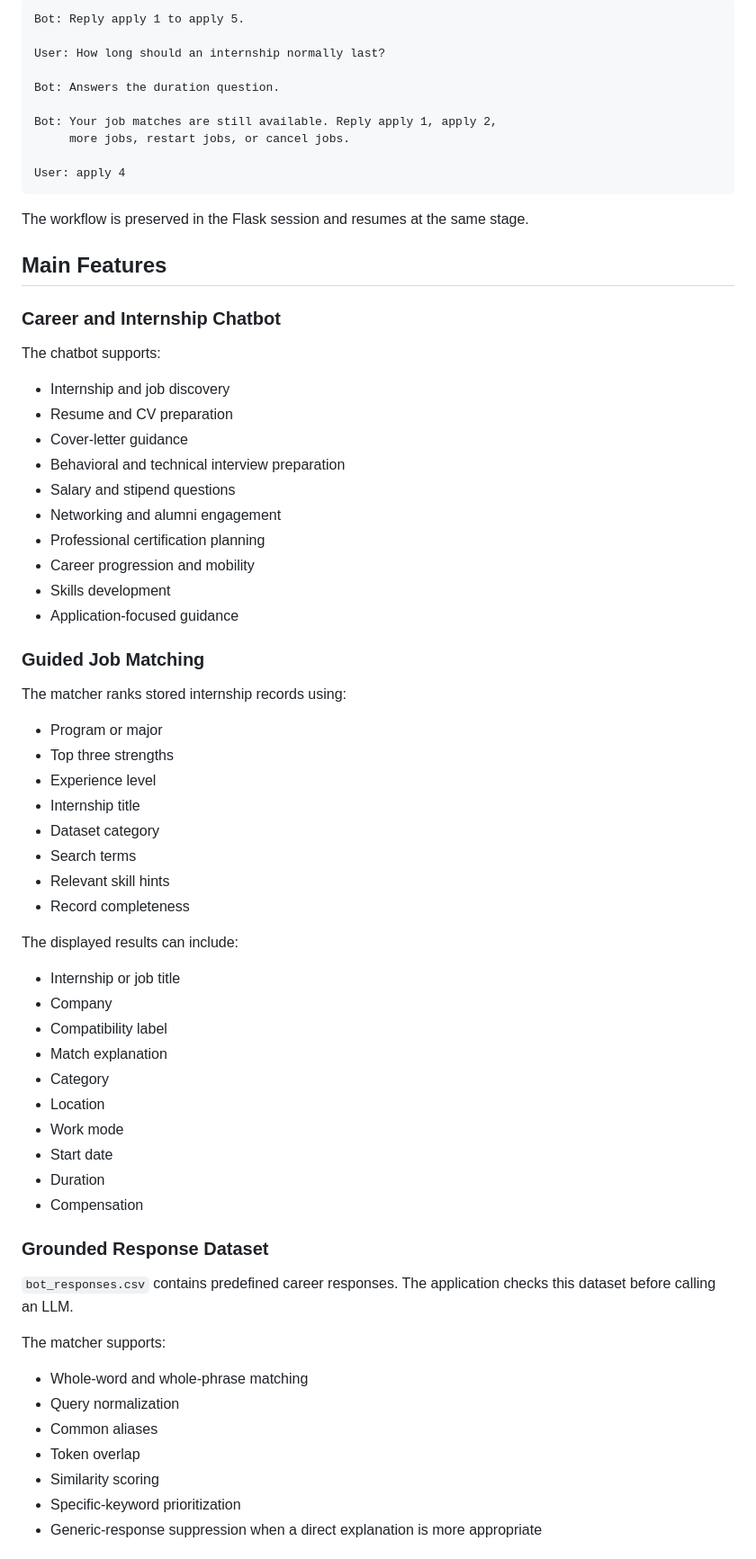
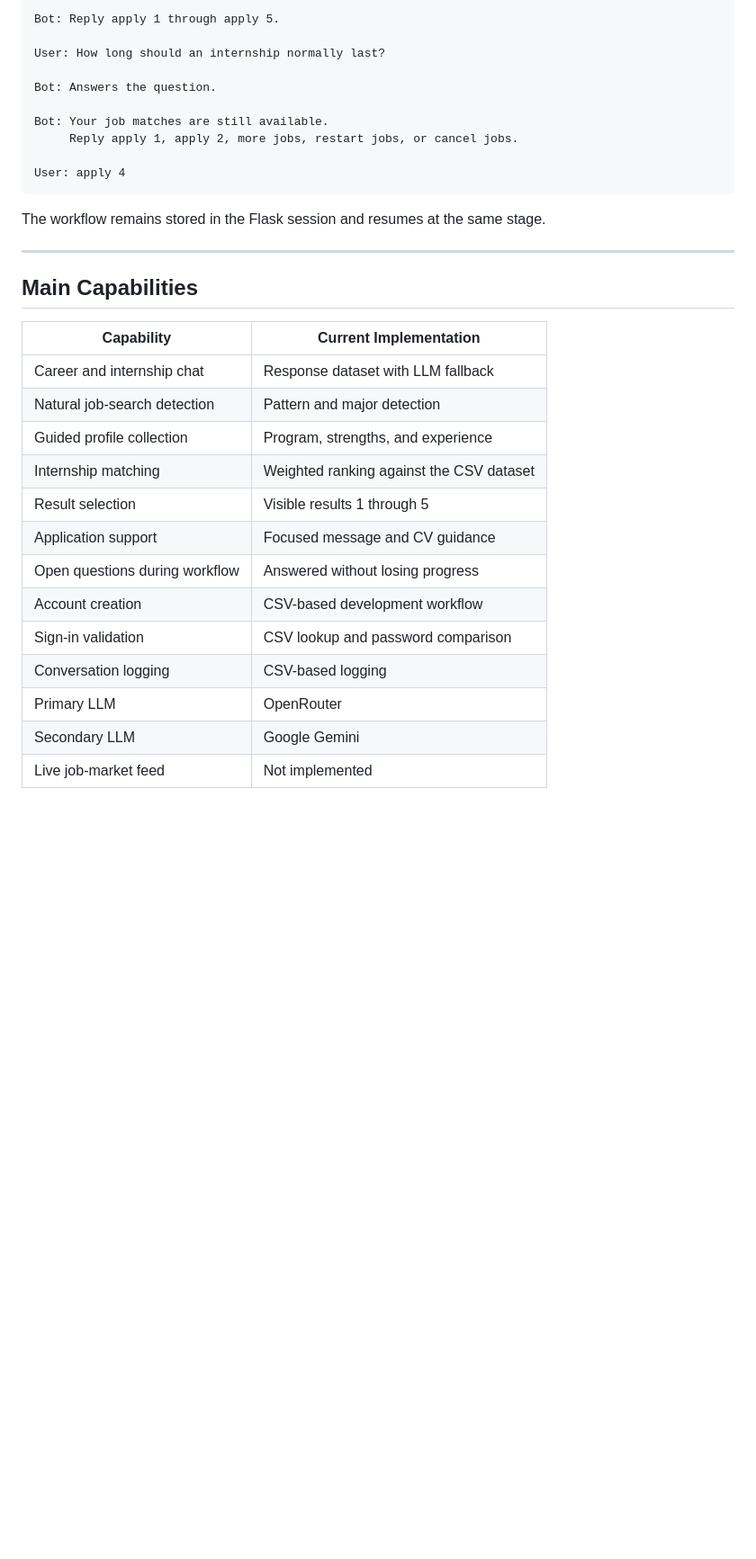
Before and after one commit to airishlie/Group-Project-, a Markdown page: README.md, the part around one of its changes. Shown at 90% size. GitHub-like rendering; blank space fills up the shorter version.

````diff
--- a/README.md
+++ b/README.md
@@ -115,73 +188,36 @@ Example:
 
 ```text
-Bot: Reply apply 1 to apply 5.
+Bot: Reply apply 1 through apply 5.
 
 User: How long should an internship normally last?
 
-Bot: Answers the duration question.
+Bot: Answers the question.
 
-Bot: Your job matches are still available. Reply apply 1, apply 2,
-     more jobs, restart jobs, or cancel jobs.
+Bot: Your job matches are still available.
+     Reply apply 1, apply 2, more jobs, restart jobs, or cancel jobs.
 
 User: apply 4
 ```
 
-The workflow is preserved in the Flask session and resumes at the same stage.
+The workflow remains stored in the Flask session and resumes at the same stage.
 
-## Main Features
+---
 
-### Career and Internship Chatbot
+## Main Capabilities
 
-The chatbot supports:
+| Capability | Current Implementation |
+|---|---|
+| Career and internship chat | Response dataset with LLM fallback |
+| Natural job-search detection | Pattern and major detection |
+| Guided profile collection | Program, strengths, and experience |
+| Internship matching | Weighted ranking against the CSV dataset |
+| Result selection | Visible results 1 through 5 |
+| Application support | Focused message and CV guidance |
+| Open questions during workflow | Answered without losing progress |
+| Account creation | CSV-based development workflow |
+| Sign-in validation | CSV lookup and password comparison |
+| Conversation logging | CSV-based logging |
+| Primary LLM | OpenRouter |
+| Secondary LLM | Google Gemini |
+| Live job-market feed | Not implemented |
 
-- Internship and job discovery
-- Resume and CV preparation
-- Cover-letter guidance
-- Behavioral and technical interview preparation
-- Salary and stipend questions
-- Networking and alumni engagement
-- Professional certification planning
-- Career progression and mobility
-- Skills development
-- Application-focused guidance
-
-### Guided Job Matching
-
-The matcher ranks stored internship records using:
-
-- Program or major
-- Top three strengths
-- Experience level
-- Internship title
-- Dataset category
-- Search terms
-- Relevant skill hints
-- Record completeness
-
-The displayed results can include:
-
-- Internship or job title
-- Company
-- Compatibility label
-- Match explanation
-- Category
-- Location
-- Work mode
-- Start date
-- Duration
-- Compensation
-
-### Grounded Response Dataset
-
-`bot_responses.csv` contains predefined career responses. The application checks this dataset before calling an LLM.
-
-The matcher supports:
-
-- Whole-word and whole-phrase matching
-- Query normalization
-- Common aliases
-- Token overlap
-- Similarity scoring
-- Specific-keyword prioritization
-- Generic-response suppression when a direct explanation is more appropriate
-
````
Also changed, not shown: other parts of README.md (+277 -217 lines).
